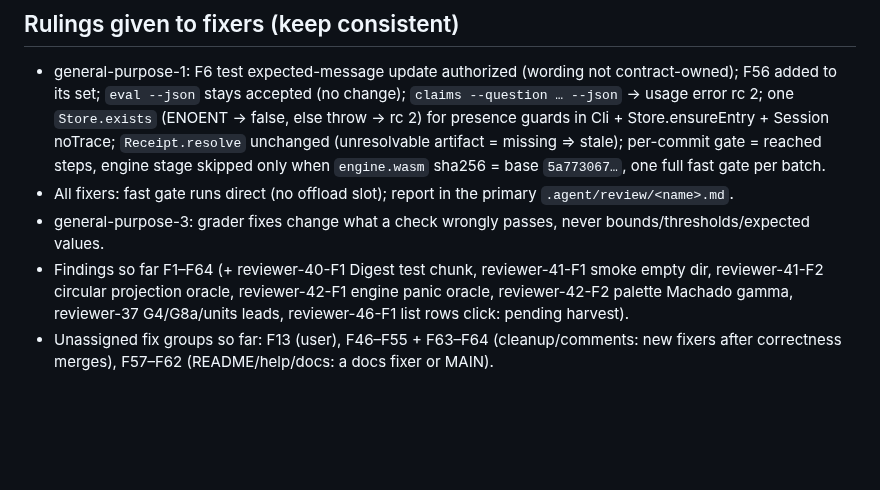
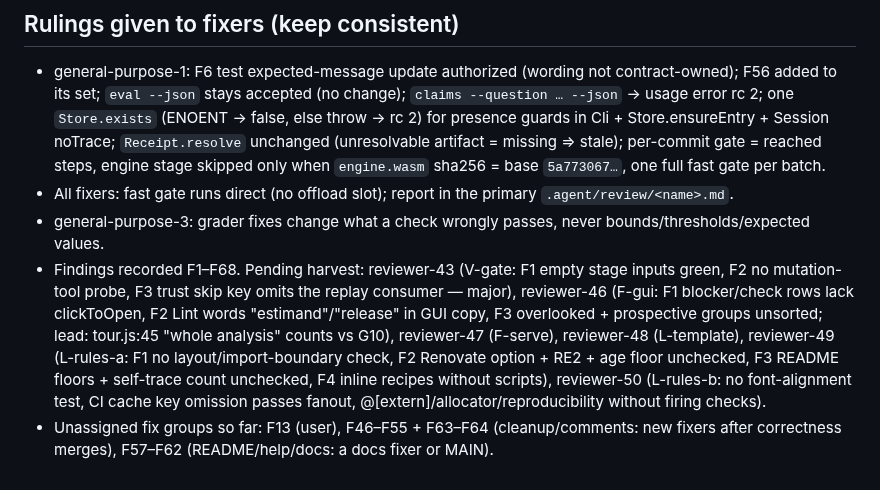
Before and after one commit to veriformatics/fvtrace, a Markdown page: .agent/review/RESUME.md, the part around the change. Drawn GitHub-style; blank space fills up the shorter version.

Commit message:
review: resume note — pending harvests listed

```diff
--- a/.agent/review/RESUME.md
+++ b/.agent/review/RESUME.md
@@ -19,5 +19,5 @@ Lessons: run `gate-probe.sh` in a copy, never the primary tree (it plants there)
 - general-purpose-1: F6 test expected-message update authorized (wording not contract-owned); F56 added to its set; `eval --json` stays accepted (no change); `claims --question … --json` → usage error rc 2; one `Store.exists` (ENOENT → false, else throw → rc 2) for presence guards in Cli + Store.ensureEntry + Session noTrace; `Receipt.resolve` unchanged (unresolvable artifact = missing ⇒ stale); per-commit gate = reached steps, engine stage skipped only when `engine.wasm` sha256 = base `5a773067…`, one full fast gate per batch.
 - All fixers: fast gate runs direct (no offload slot); report in the primary `.agent/review/<name>.md`.
 - general-purpose-3: grader fixes change what a check wrongly passes, never bounds/thresholds/expected values.
-- Findings so far F1–F64 (+ reviewer-40-F1 Digest test chunk, reviewer-41-F1 smoke empty dir, reviewer-41-F2 circular projection oracle, reviewer-42-F1 engine panic oracle, reviewer-42-F2 palette Machado gamma, reviewer-37 G4/G8a/units leads, reviewer-46-F1 list rows click: pending harvest).
+- Findings recorded F1–F68. Pending harvest: reviewer-43 (V-gate: F1 empty stage inputs green, F2 no mutation-tool probe, F3 trust skip key omits the replay consumer — major), reviewer-46 (F-gui: F1 blocker/check rows lack clickToOpen, F2 Lint words "estimand"/"release" in GUI copy, F3 overlooked + prospective groups unsorted; lead: tour.js:45 "whole analysis" counts vs G10), reviewer-47 (F-serve), reviewer-48 (L-template), reviewer-49 (L-rules-a: F1 no layout/import-boundary check, F2 Renovate option + RE2 + age floor unchecked, F3 README floors + self-trace count unchecked, F4 inline recipes without scripts), reviewer-50 (L-rules-b: no font-alignment test, CI cache key omission passes fanout, @[extern]/allocator/reproducibility without firing checks).
 - Unassigned fix groups so far: F13 (user), F46–F55 + F63–F64 (cleanup/comments: new fixers after correctness merges), F57–F62 (README/help/docs: a docs fixer or MAIN).
```
